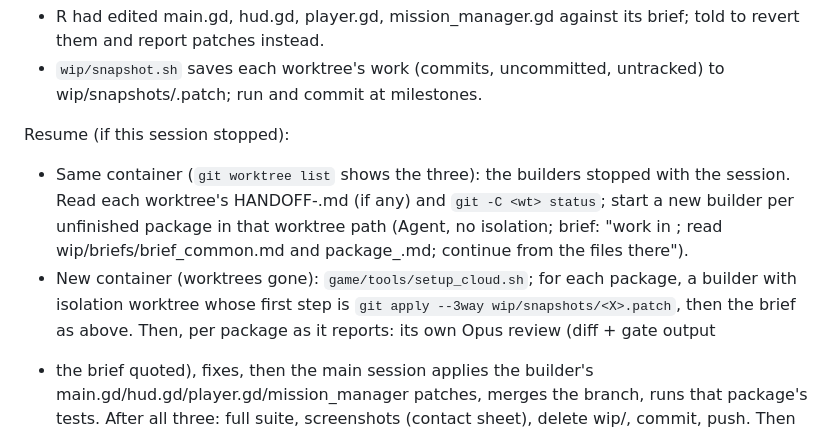
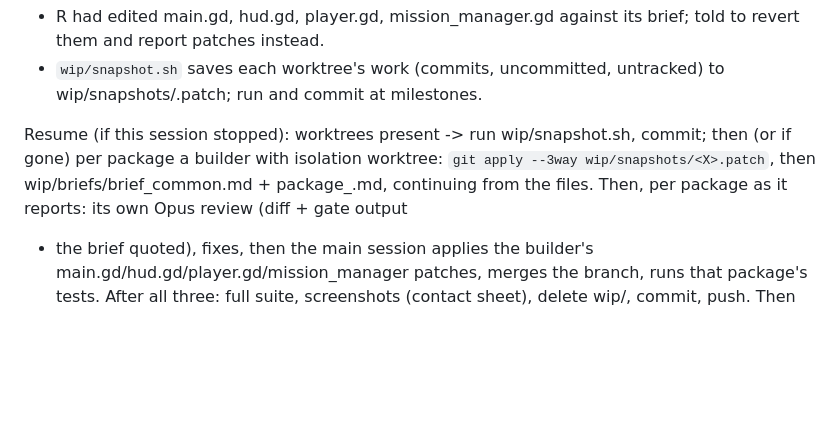
Before and after one commit to sachinpant3572/privateRepo, a Markdown page: HANDOFF-hill-content.md, the part around the change. GitHub-like rendering; blank space fills up the shorter version.

Commit message:
Handoff under 150 lines
Co-Authored-By: Claude Opus 5.5 <noreply@anthropic.com>
Claude-Session: https://claude.ai/code/session_015nUmSRKMxeo4CvY3M3ijGC

```diff
--- a/HANDOFF-hill-content.md
+++ b/HANDOFF-hill-content.md
@@ -116,16 +116,10 @@ worktree-relative in c53c27b).
 - `wip/snapshot.sh` saves each worktree's work (commits, uncommitted,
   untracked) to wip/snapshots/<pkg>.patch; run and commit at milestones.
 
-Resume (if this session stopped):
-- Same container (`git worktree list` shows the three): the builders
-  stopped with the session. Read each worktree's HANDOFF-<pkg>.md (if any)
-  and `git -C <wt> status`; start a new builder per unfinished package in
-  that worktree path (Agent, no isolation; brief: "work in <wt>; read
-  wip/briefs/brief_common.md and package_<X>.md; continue from the files
-  there").
-- New container (worktrees gone): `game/tools/setup_cloud.sh`; for each
-  package, a builder with isolation worktree whose first step is
-  `git apply --3way wip/snapshots/<X>.patch`, then the brief as above.
+Resume (if this session stopped): worktrees present -> run
+wip/snapshot.sh, commit; then (or if gone) per package a builder with
+isolation worktree: `git apply --3way wip/snapshots/<X>.patch`, then
+wip/briefs/brief_common.md + package_<X>.md, continuing from the files.
 Then, per package as it reports: its own Opus review (diff + gate output
 + the brief quoted), fixes, then the main session applies the builder's
 main.gd/hud.gd/player.gd/mission_manager patches, merges the branch,
```
